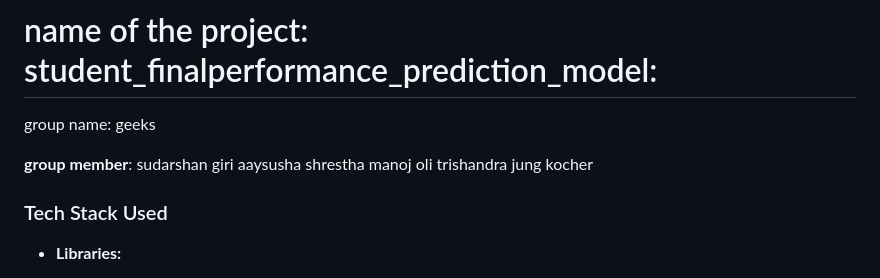
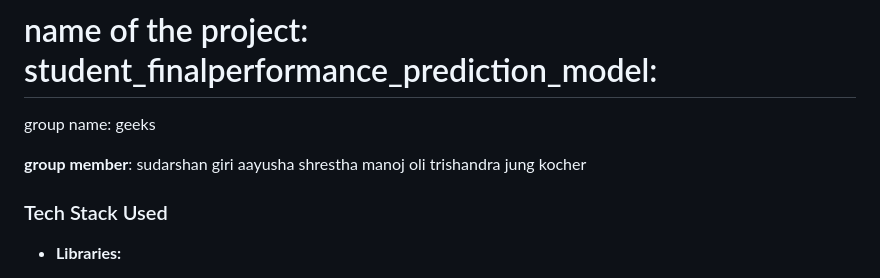
Before and after one commit to hackademia-learningjourney/project-submission-test, a Markdown page: README.md, the part around the change. Drawn GitHub-style.

```diff
--- a/README.md
+++ b/README.md
@@ -3,7 +3,7 @@ group name: geeks
 
 **group member**:
 sudarshan giri
-aaysusha shrestha
+aayusha shrestha
 manoj oli
 trishandra jung kocher
 
```
